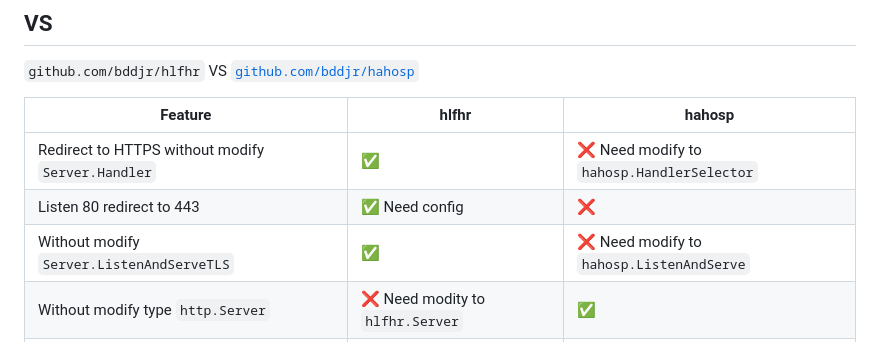
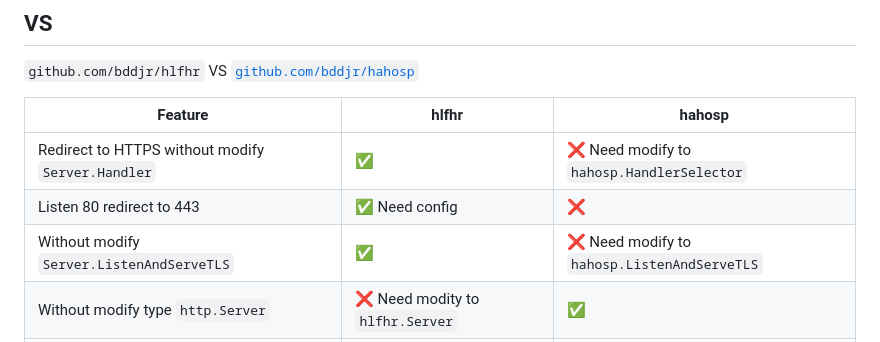
Before and after one commit to bddjr/hlfhr, a Markdown page: README.md, the part around the change. Rendered like a GitHub page.

```diff
--- a/README.md
+++ b/README.md
@@ -42,7 +42,7 @@ If you need to customize the redirect handler, see [HlfhrHandler Example](#hlfhr
 | ---- | ---- | ---- |
 | Redirect to HTTPS without modify `Server.Handler` | ✅ | ❌ Need modify to `hahosp.HandlerSelector` |
 | Listen 80 redirect to 443 | ✅ Need config | ❌ |
-| Without modify `Server.ListenAndServeTLS` | ✅ | ❌ Need modify to `hahosp.ListenAndServe` |
+| Without modify `Server.ListenAndServeTLS` | ✅ | ❌ Need modify to `hahosp.ListenAndServeTLS` |
 | Without modify type `http.Server` | ❌ Need modity to `hlfhr.Server` | ✅ |
 | WebSocket on HTTP (not HTTPS) | ❌ Unsupport `http.Hijacker` | ✅ |
 | Keep alive on HTTP (not HTTPS) | ❌ | ✅ |
```
